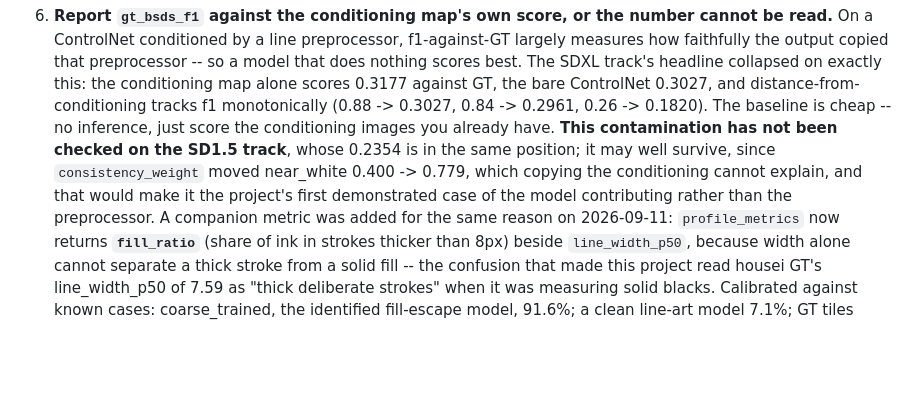
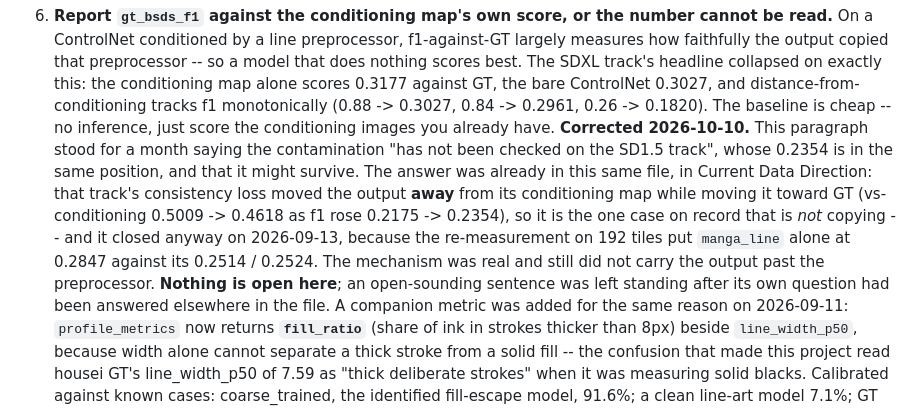
Before and after one commit to kuromook/gen_lineart, a Markdown page: doc/CURRENT.md, the part around the change. GitHub-like rendering; blank space fills up the shorter version.

Commit message:
Lesson 6: the SD1.5 contamination check was answered, not left open
The paragraph asked for a check this file already records the result of, and
the track closed on it a month ago.

Co-Authored-By: Claude Opus 5 <noreply@anthropic.com>
Claude-Session: https://claude.ai/code/session_01LeoAjMDQXcbszMkREr6K2x

```diff
--- a/doc/CURRENT.md
+++ b/doc/CURRENT.md
@@ -693,12 +693,18 @@ overpower it moved gt_bsds_f1 0.1411 -> 0.2337 with no retraining.
    alone scores 0.3177 against GT, the bare ControlNet 0.3027, and
    distance-from-conditioning tracks f1 monotonically (0.88 -> 0.3027, 0.84
    -> 0.2961, 0.26 -> 0.1820). The baseline is cheap -- no inference, just
-   score the conditioning images you already have. **This contamination has
-   not been checked on the SD1.5 track**, whose 0.2354 is in the same
-   position; it may well survive, since `consistency_weight` moved
-   near_white 0.400 -> 0.779, which copying the conditioning cannot explain,
-   and that would make it the project's first demonstrated case of the model
-   contributing rather than the preprocessor.
+   score the conditioning images you already have. **Corrected 2026-10-10.** This paragraph stood for a
+   month saying the contamination "has not been checked on the SD1.5 track",
+   whose 0.2354 is in the same position, and that it might survive. The answer
+   was already in this same file, in Current Data Direction: that track's
+   consistency loss moved the output **away** from its conditioning map while
+   moving it toward GT (vs-conditioning 0.5009 -> 0.4618 as f1 rose 0.2175 ->
+   0.2354), so it is the one case on record that is *not* copying -- and it
+   closed anyway on 2026-09-13, because the re-measurement on 192 tiles put
+   `manga_line` alone at 0.2847 against its 0.2514 / 0.2524. The mechanism was
+   real and still did not carry the output past the preprocessor. **Nothing is
+   open here**; an open-sounding sentence was left standing after its own
+   question had been answered elsewhere in the file.
    A companion metric was added for the same reason on 2026-09-11:
    `profile_metrics` now returns **`fill_ratio`** (share of ink in strokes
    thicker than 8px) beside `line_width_p50`, because width alone cannot
```
